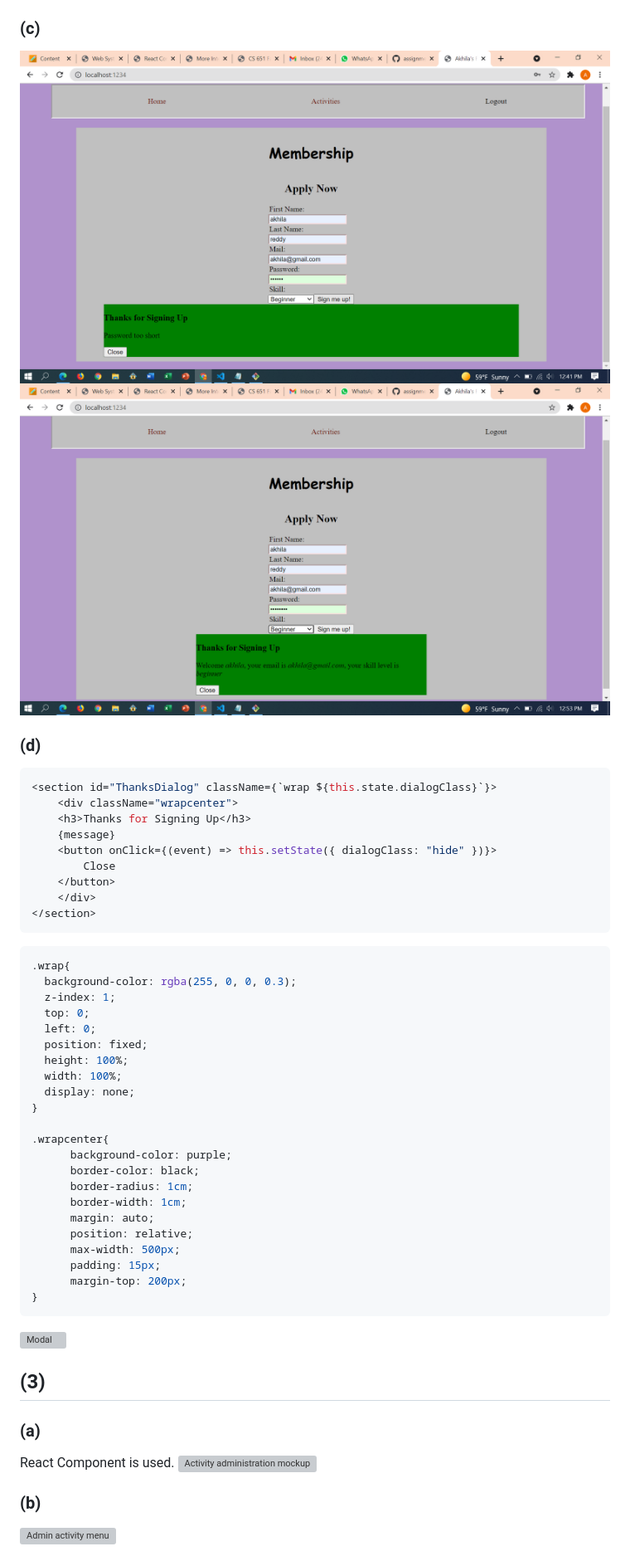
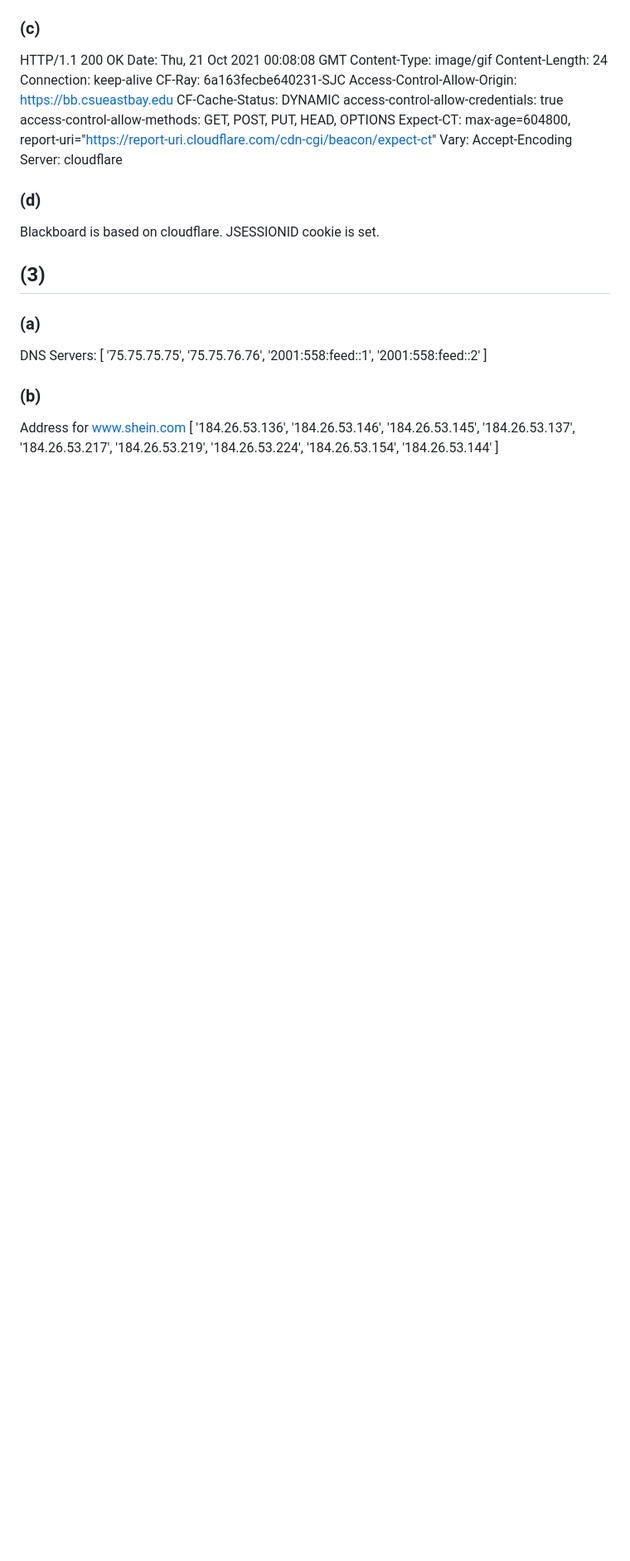
Before and after one commit to akhilareddy1234/Coding-club, a Markdown page: README.md, the part around one of its changes. Shown at 83% size. Drawn GitHub-style; blank space fills up the shorter version; grey boxes are pictures that could not be loaded.

````diff
--- a/README.md
+++ b/README.md
@@ -104,51 +84,45 @@ class Membership extends React.Component {
 
 ### (c)
-![Error](images/image7_2c.png)
-![Good](images/image7_2c1.png)
+HTTP/1.1 200 OK
+Date: Thu, 21 Oct 2021 00:08:08 GMT
+Content-Type: image/gif
+Content-Length: 24
+Connection: keep-alive
+CF-Ray: 6a163fecbe640231-SJC
+Access-Control-Allow-Origin: https://bb.csueastbay.edu
+CF-Cache-Status: DYNAMIC
+access-control-allow-credentials: true
+access-control-allow-methods: GET, POST, PUT, HEAD, OPTIONS
+Expect-CT: max-age=604800, report-uri="https://report-uri.cloudflare.com/cdn-cgi/beacon/expect-ct"
+Vary: Accept-Encoding
+Server: cloudflare
 
 ### (d)
-```jsx
-<section id="ThanksDialog" className={`wrap ${this.state.dialogClass}`}>
-    <div className="wrapcenter">
-    <h3>Thanks for Signing Up</h3>
-    {message}
-    <button onClick={(event) => this.setState({ dialogClass: "hide" })}>
-        Close
-    </button>
-    </div>
-</section>
-```
-```css
-.wrap{
-  background-color: rgba(255, 0, 0, 0.3);
-  z-index: 1;
-  top: 0;
-  left: 0;
-  position: fixed;
-  height: 100%;
-  width: 100%;
-  display: none;
-}
-
-.wrapcenter{
-      background-color: purple;
-      border-color: black;
-      border-radius: 1cm;
-      border-width: 1cm;
-      margin: auto;
-      position: relative;
-      max-width: 500px;
-      padding: 15px;
-      margin-top: 200px;
-}
-```
-![Modal](image7_2d.png)
+Blackboard is based on cloudflare.
+JSESSIONID cookie is set.
 
 ## (3)
+
 ### (a)
-React Component is used.
-![Activity administration mockup](images/image7_3a.png)
+DNS Servers:
+[
+  '75.75.75.75',
+  '75.75.76.76',
+  '2001:558:feed::1',
+  '2001:558:feed::2'
+]
 
 ### (b)
-![Admin activity menu](images/image7_3b.PNG)
+Address for www.shein.com
+[
+  '184.26.53.136',
+  '184.26.53.146',
+  '184.26.53.145',
+  '184.26.53.137',
+  '184.26.53.217',
+  '184.26.53.219',
+  '184.26.53.224',
+  '184.26.53.154',
+  '184.26.53.144'
+]
 
````
Also changed, not shown: other parts of README.md (+85 -151 lines), images/image8_4a.png (added), images/image8_4b.png (added), images/image8_5c.png (added), images/image8_5d.png (added), 12 other files.
